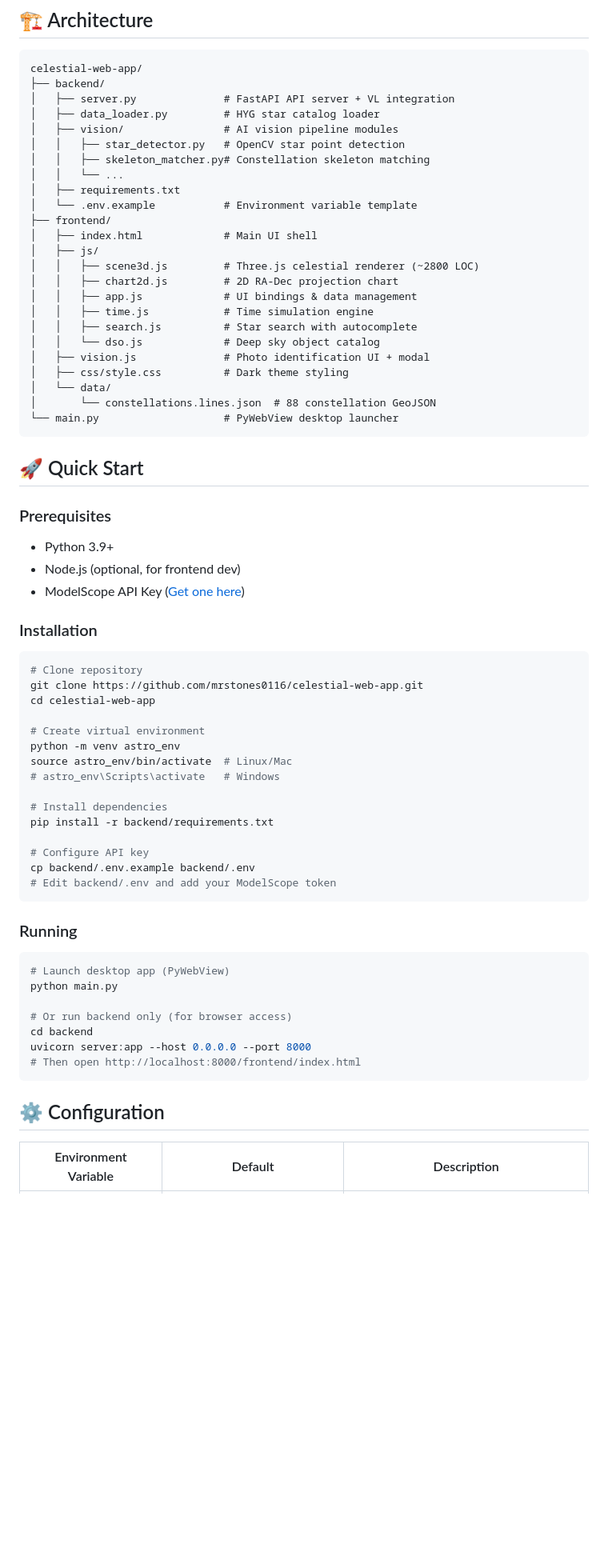
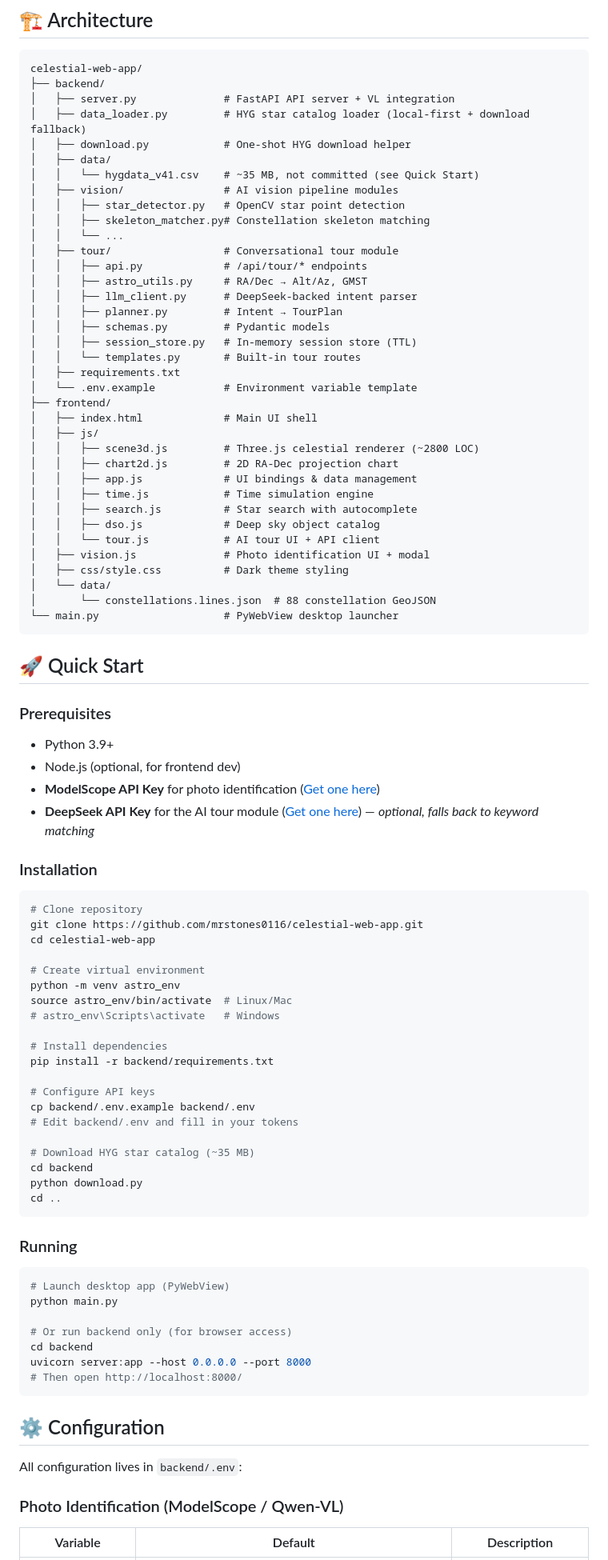
Before and after one commit to mrstones0116/celestial-web-app, a Markdown page: README.md, the part around one of its changes. Shown at 80% size. Drawn GitHub-style; blank space fills up the shorter version.

Commit message:
Revise README for version 2.1 updates
Updated README to reflect new features and changes, including AI tour capabilities and API key requirements.

````diff
--- a/README.md
+++ b/README.md
@@ -40,11 +48,22 @@ A high-performance, browser-based 3D celestial sphere simulator with integrated
 celestial-web-app/
 ├── backend/
 │   ├── server.py              # FastAPI API server + VL integration
-│   ├── data_loader.py         # HYG star catalog loader
+│   ├── data_loader.py         # HYG star catalog loader (local-first + download fallback)
+│   ├── download.py            # One-shot HYG download helper
+│   ├── data/
+│   │   └── hygdata_v41.csv    # ~35 MB, not committed (see Quick Start)
 │   ├── vision/                # AI vision pipeline modules
 │   │   ├── star_detector.py   # OpenCV star point detection
 │   │   ├── skeleton_matcher.py# Constellation skeleton matching
 │   │   └── ...
+│   ├── tour/                  # Conversational tour module
+│   │   ├── api.py             # /api/tour/* endpoints
+│   │   ├── astro_utils.py     # RA/Dec → Alt/Az, GMST
+│   │   ├── llm_client.py      # DeepSeek-backed intent parser
+│   │   ├── planner.py         # Intent → TourPlan
+│   │   ├── schemas.py         # Pydantic models
+│   │   ├── session_store.py   # In-memory session store (TTL)
+│   │   └── templates.py       # Built-in tour routes
 │   ├── requirements.txt
 │   └── .env.example           # Environment variable template
 ├── frontend/
@@ -55,7 +74,8 @@ celestial-web-app/
 │   │   ├── app.js             # UI bindings & data management
 │   │   ├── time.js            # Time simulation engine
 │   │   ├── search.js          # Star search with autocomplete
-│   │   └── dso.js             # Deep sky object catalog
+│   │   ├── dso.js             # Deep sky object catalog
+│   │   └── tour.js            # AI tour UI + API client
 │   ├── vision.js              # Photo identification UI + modal
 │   ├── css/style.css          # Dark theme styling
 │   └── data/
@@ -68,7 +88,8 @@ celestial-web-app/
 ### Prerequisites
 - Python 3.9+
 - Node.js (optional, for frontend dev)
-- ModelScope API Key ([Get one here](https://modelscope.cn/my/myaccesstoken))
+- **ModelScope API Key** for photo identification ([Get one here](https://modelscope.cn/my/myaccesstoken))
+- **DeepSeek API Key** for the AI tour module ([Get one here](https://platform.deepseek.com)) — *optional, falls back to keyword matching*
 
 ### Installation
 
@@ -85,9 +106,14 @@ source astro_env/bin/activate  # Linux/Mac
 # Install dependencies
 pip install -r backend/requirements.txt
 
-# Configure API key
+# Configure API keys
 cp backend/.env.example backend/.env
-# Edit backend/.env and add your ModelScope token
+# Edit backend/.env and fill in your tokens
+
+# Download HYG star catalog (~35 MB)
+cd backend
+python download.py
+cd ..
 ```
 
 ### Running
@@ -99,10 +125,14 @@ python main.py
 # Or run backend only (for browser access)
 cd backend
 uvicorn server:app --host 0.0.0.0 --port 8000
-# Then open http://localhost:8000/frontend/index.html
+# Then open http://localhost:8000/
 ```
 
 ## ⚙️ Configuration
 
-| Environment Variable | Default | Description |
+All configuration lives in `backend/.env`:
+
+### Photo Identification (ModelScope / Qwen-VL)
+
+| Variable | Default | Description |
 |---|---|---|
````
Also changed, not shown: other parts of README.md (+62 -5 lines).
